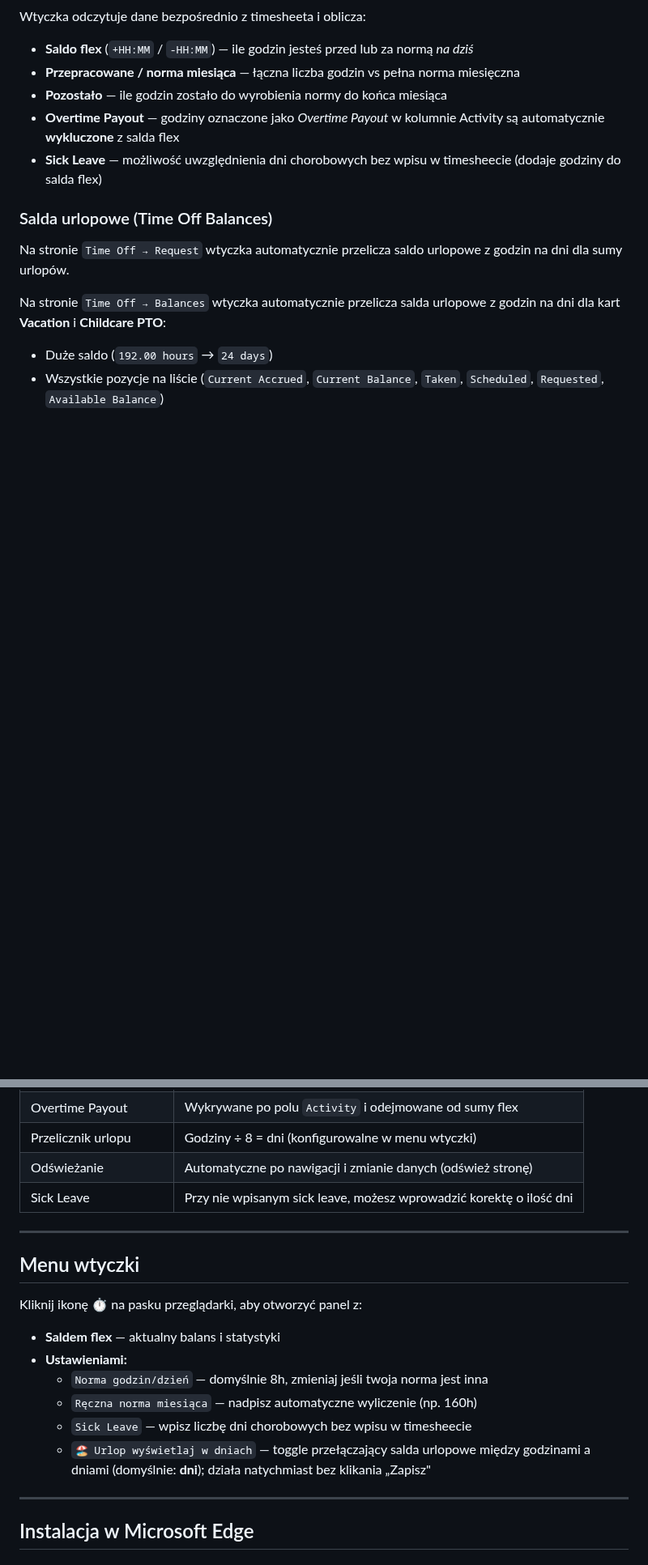
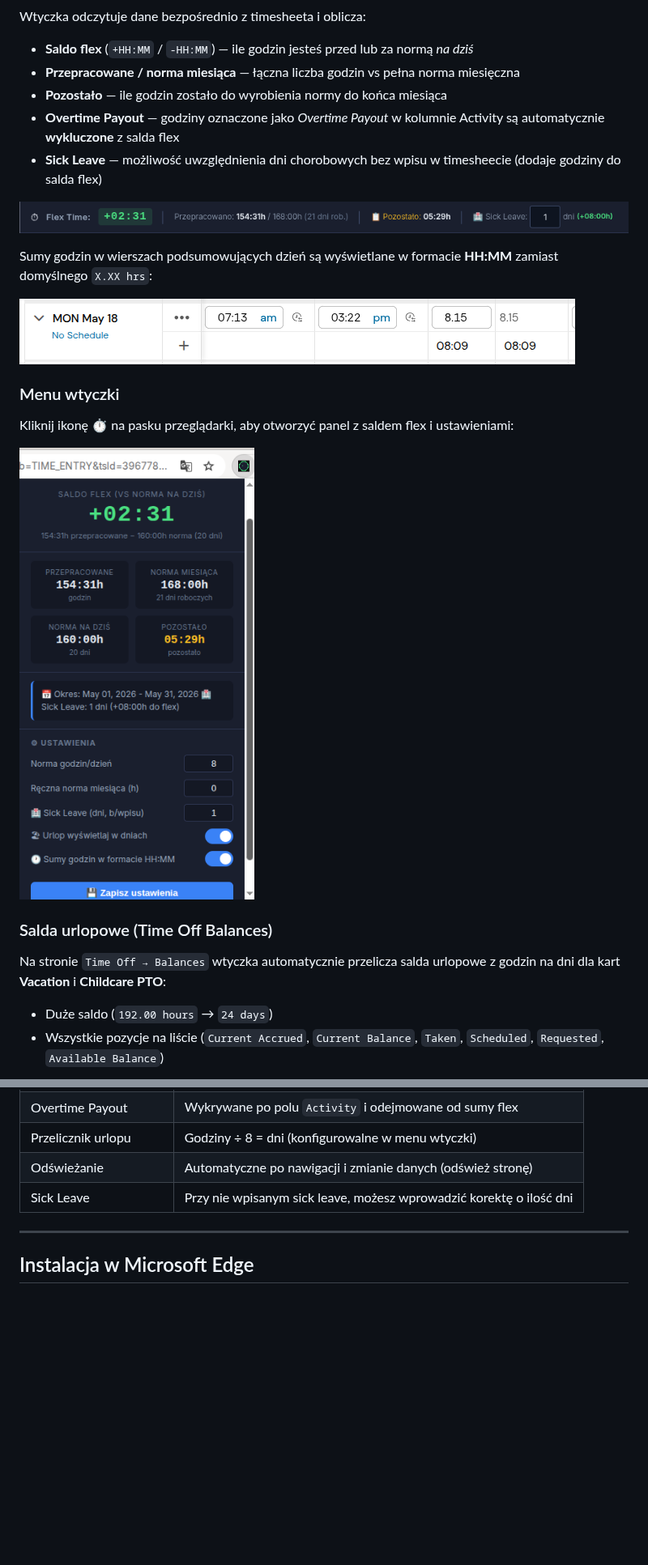
Before and after one commit to mareklos51/better-ukg, a Markdown page: README.md, 2 parts joined by grey strips. Shown at 81% size. Drawn GitHub-style; pictures changed too: assets/addon-menu.png (added), assets/flex-time-bar-timesheet.png (added), assets/time-in-hhmm-timesheet.png (added); blank space fills up the shorter version.

Commit message:
docs: dodaj screenshoty do README, wyklucz assets z paczki ZIP
Co-Authored-By: Claude Sonnet 4.6 <noreply@anthropic.com>

```diff
--- a/README.md
+++ b/README.md
@@ -16,9 +16,19 @@ Wtyczka odczytuje dane bezpośrednio z timesheeta i oblicza:
 - **Overtime Payout** — godziny oznaczone jako *Overtime Payout* w kolumnie Activity są automatycznie **wykluczone** z salda flex
 - **Sick Leave** — możliwość uwzględnienia dni chorobowych bez wpisu w timesheecie (dodaje godziny do salda flex)
 
+![Baner flex time na górze timesheeta](assets/flex-time-bar-timesheet.png)
+
+Sumy godzin w wierszach podsumowujących dzień są wyświetlane w formacie **HH:MM** zamiast domyślnego `X.XX hrs`:
+
+![Sumy godzin w formacie HH:MM](assets/time-in-hhmm-timesheet.png)
+
+### Menu wtyczki
+
+Kliknij ikonę ⏱ na pasku przeglądarki, aby otworzyć panel z saldem flex i ustawieniami:
+
+![Panel ustawień wtyczki](assets/addon-menu.png)
+
 ### Salda urlopowe (Time Off Balances)
-
-Na stronie `Time Off → Request` wtyczka automatycznie przelicza saldo urlopowe z godzin na dni dla sumy urlopów.
 
 Na stronie `Time Off → Balances` wtyczka automatycznie przelicza salda urlopowe z godzin na dni dla kart **Vacation** i **Childcare PTO**:
 
@@ -40,19 +56,6 @@ Działa zarówno w widoku pracownika (`My Time`) jak i w widoku menedżera (`Man
 | Przelicznik urlopu | Godziny ÷ 8 = dni (konfigurowalne w menu wtyczki) |
 | Odświeżanie | Automatyczne po nawigacji i zmianie danych (odśwież stronę) |
 | Sick Leave | Przy nie wpisanym sick leave, możesz wprowadzić korektę o ilość dni |
-
----
-
-## Menu wtyczki
-
-Kliknij ikonę ⏱ na pasku przeglądarki, aby otworzyć panel z:
-
-- **Saldem flex** — aktualny balans i statystyki
-- **Ustawieniami:**
-  - `Norma godzin/dzień` — domyślnie 8h, zmieniaj jeśli twoja norma jest inna
-  - `Ręczna norma miesiąca` — nadpisz automatyczne wyliczenie (np. 160h)
-  - `Sick Leave` — wpisz liczbę dni chorobowych bez wpisu w timesheecie
-  - `🏖 Urlop wyświetlaj w dniach` — toggle przełączający salda urlopowe między godzinami a dniami (domyślnie: **dni**); działa natychmiast bez klikania „Zapisz"
 
 ---
 
```
Also changed, not shown: other parts of README.md (+6 -0 lines), assets/vacation-balance-mgr-view-days.png (added), assets/vacation-balance-request-days.png (added).
